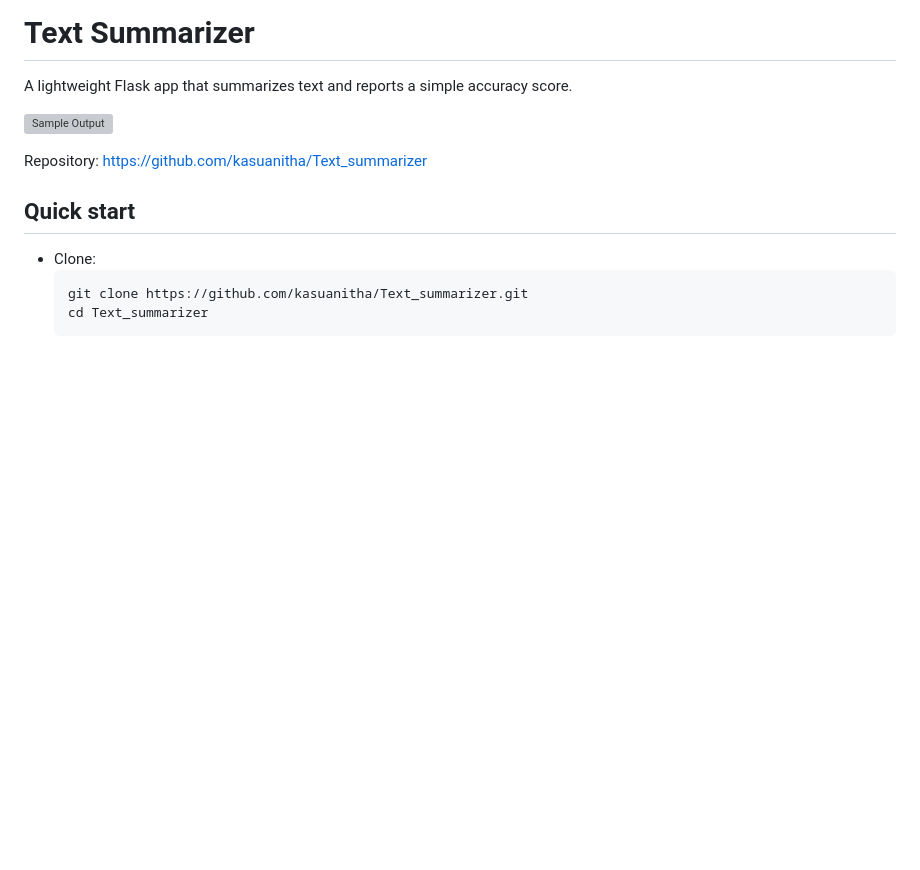
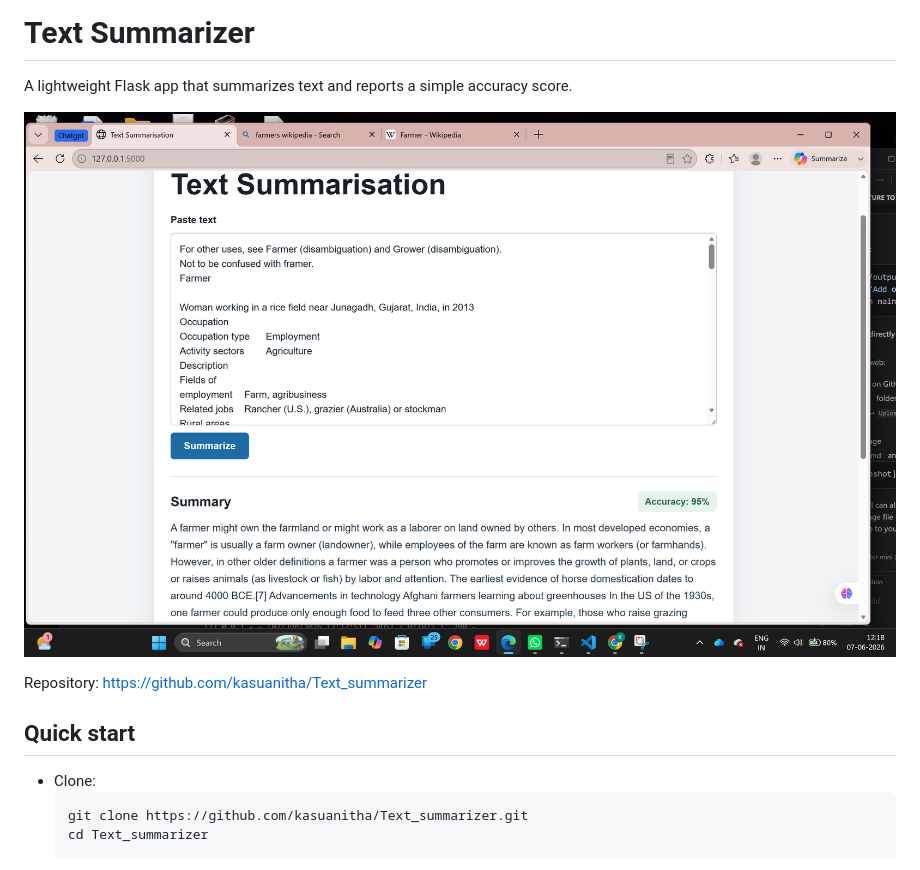
Before and after one commit to kasuanitha/Text_summarizer, a Markdown page: README.md, the part around the change. Drawn GitHub-style; pictures changed too: assets/output.png (added); blank space fills up the shorter version; grey boxes are pictures that could not be loaded.

Commit message:
Add output screenshot and update README

```diff
--- a/README.md
+++ b/README.md
@@ -2,7 +2,7 @@
 
 A lightweight Flask app that summarizes text and reports a simple accuracy score.
 
-![Sample Output](assets/output.svg)
+![Sample Output](assets/output.png)
 
 Repository: https://github.com/kasuanitha/Text_summarizer
 
```
